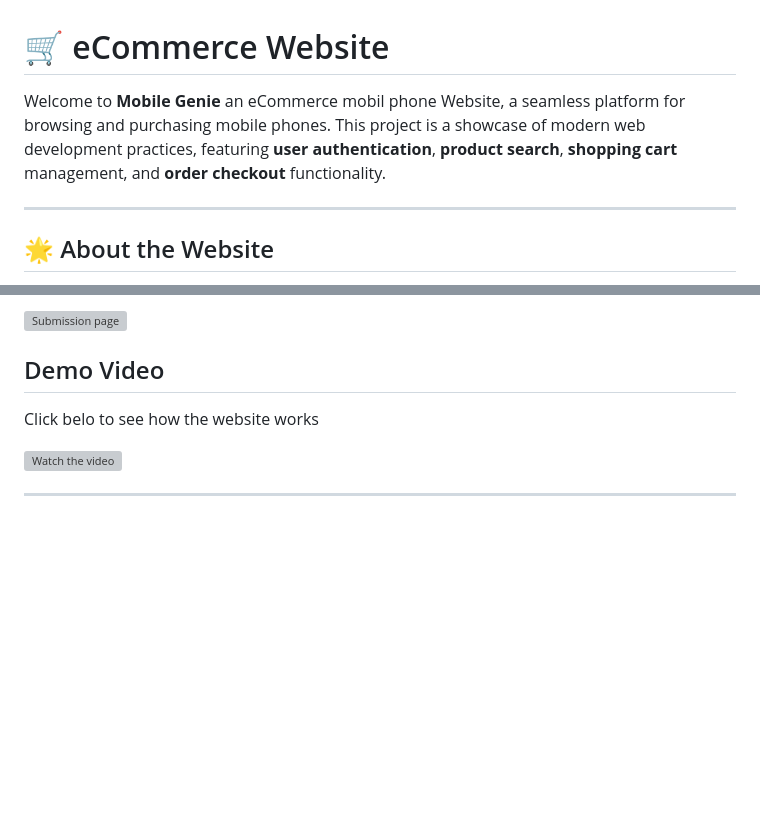
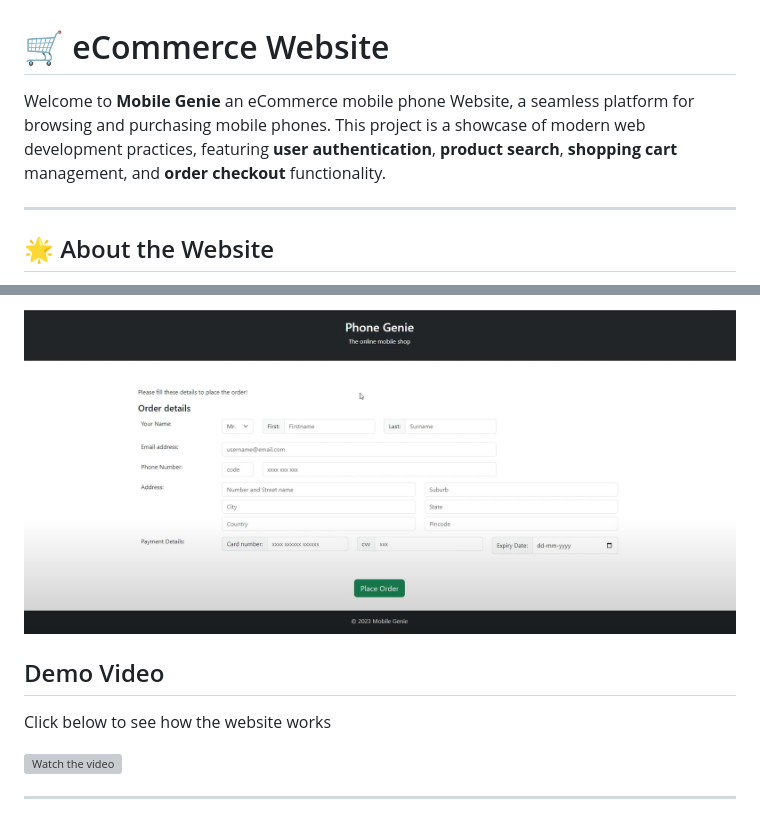
Before and after one commit to SathiyanarayananSK/MobileGenieWebsite-WebDevelopmentFullStack, a Markdown page: README.md, 2 parts joined by grey strips. Rendered like a GitHub page; blank space fills up the shorter version; grey boxes are pictures that could not be loaded.

```diff
--- a/README.md
+++ b/README.md
@@ -1,6 +1,6 @@
 # 🛒 eCommerce Website
 
-Welcome to **Mobile Genie** an eCommerce mobil phone Website, a seamless platform for browsing and purchasing mobile phones. This project is a showcase of modern web development practices, featuring **user authentication**, **product search**, **shopping cart** management, and **order checkout** functionality.
+Welcome to **Mobile Genie** an eCommerce mobile phone Website, a seamless platform for browsing and purchasing mobile phones. This project is a showcase of modern web development practices, featuring **user authentication**, **product search**, **shopping cart** management, and **order checkout** functionality.
 
 ---
 
@@ -55,10 +55,10 @@ Here are some visuals of the website:
 
-![Submission page](images/display5.png)
+![Submission page](public/images/display5.png)
 
 
 ## Demo Video
 
-Click belo to see how the website works
+Click below to see how the website works
 
 [![Watch the video](https://img.youtube.com/vi/qfbdQAv5Cv0/0.jpg)](https://www.youtube.com/watch?v=qfbdQAv5Cv0)
 
```
Also changed, not shown: other parts of README.md (+4 -4 lines).
